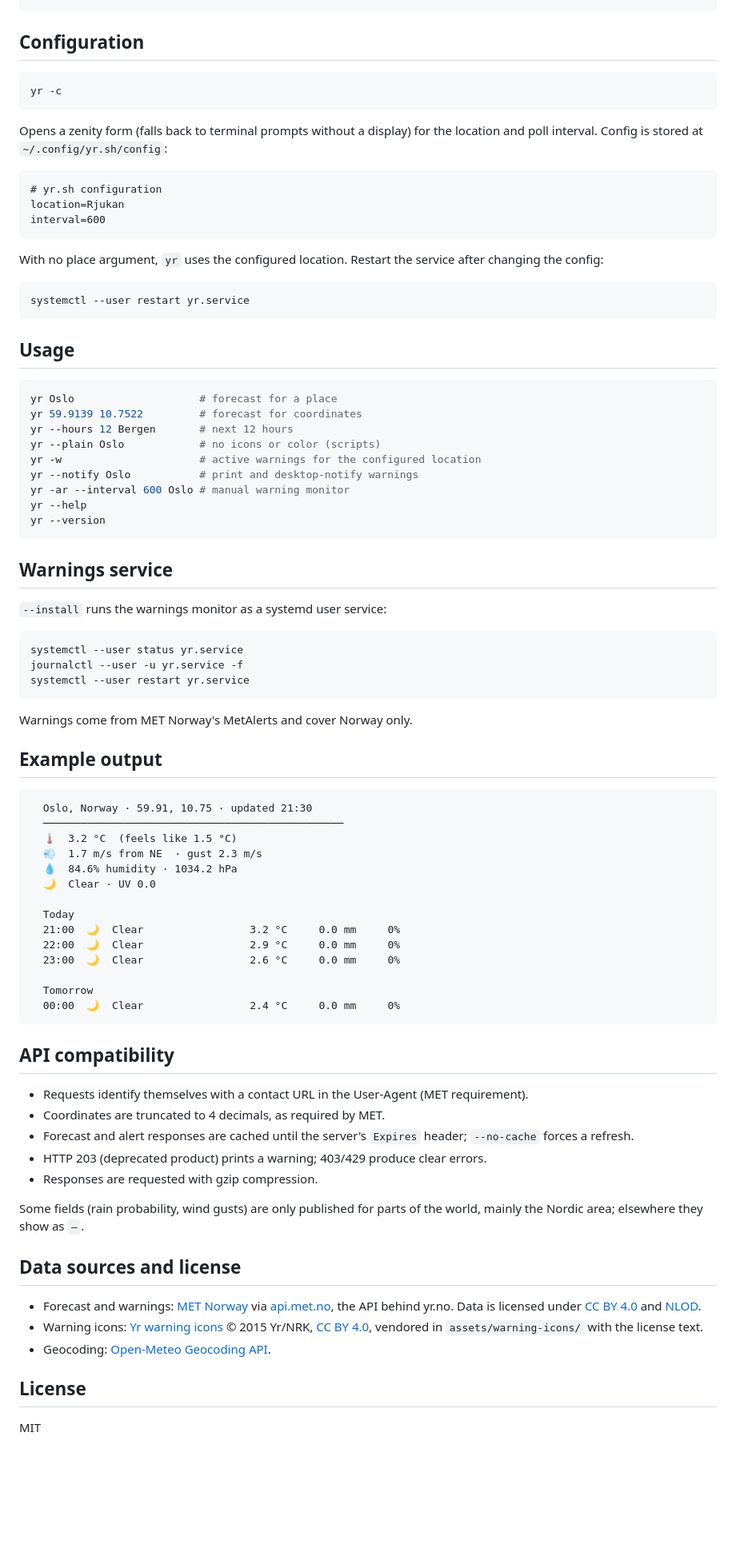
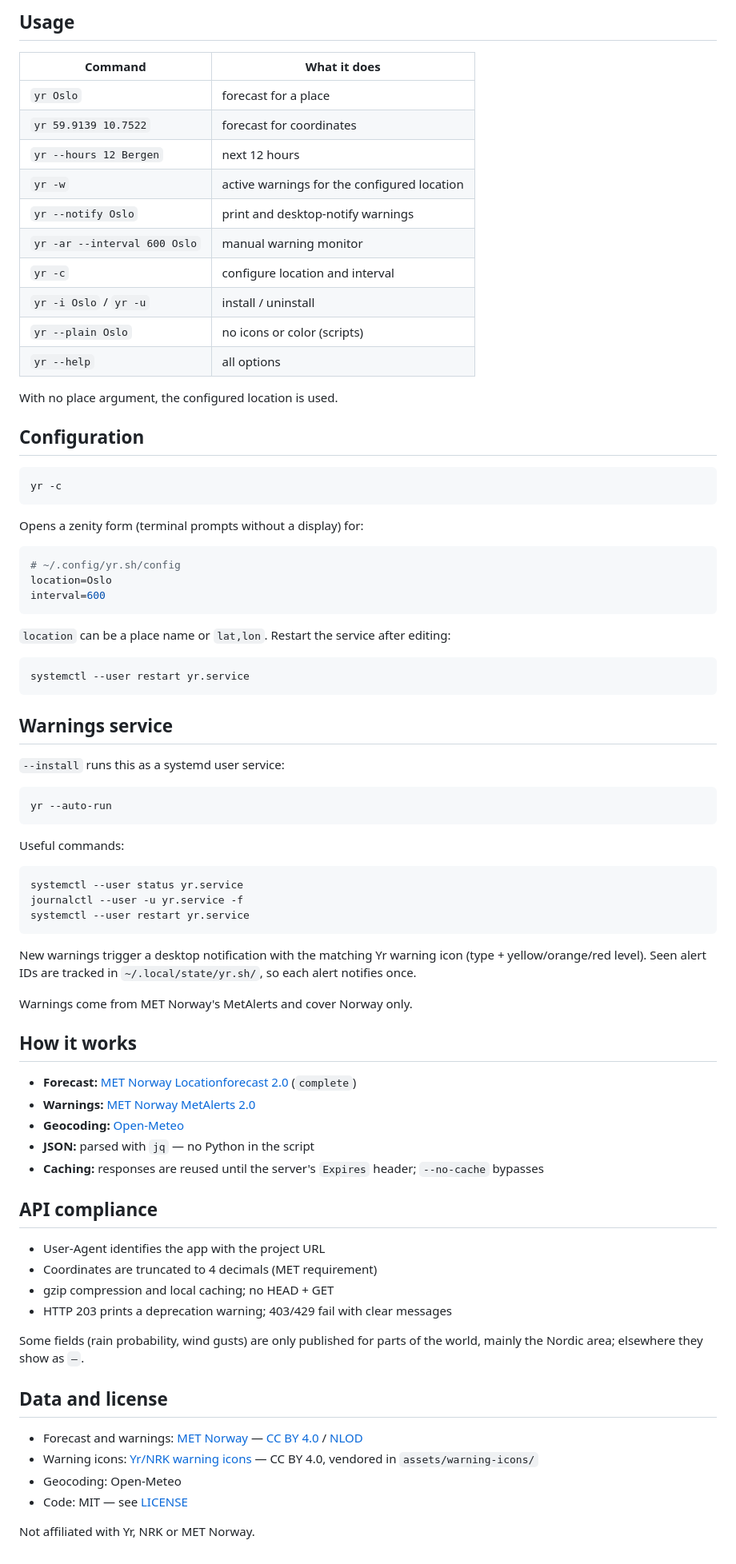
Before and after one commit to tmiland/yr.sh, a Markdown page: README.md, the part around one of its changes. Shown at 80% size. Rendered like a GitHub page; blank space fills up the shorter version.

````diff
--- a/README.md
+++ b/README.md
@@ -36,3 +65,19 @@ yr Oslo
+## Usage
+
+| Command | What it does |
+| --- | --- |
+| `yr Oslo` | forecast for a place |
+| `yr 59.9139 10.7522` | forecast for coordinates |
+| `yr --hours 12 Bergen` | next 12 hours |
+| `yr -w` | active warnings for the configured location |
+| `yr --notify Oslo` | print and desktop-notify warnings |
+| `yr -ar --interval 600 Oslo` | manual warning monitor |
+| `yr -c` | configure location and interval |
+| `yr -i Oslo` / `yr -u` | install / uninstall |
+| `yr --plain Oslo` | no icons or color (scripts) |
+| `yr --help` | all options |
+
+With no place argument, the configured location is used.
 
 ## Configuration
 
@@ -40,37 +85,29 @@ yr Oslo
 yr -c
 ```
 
-Opens a zenity form (falls back to terminal prompts without a display) for the location and poll interval. Config is stored at `~/.config/yr.sh/config`:
+Opens a zenity form (terminal prompts without a display) for:
 
-```text
-# yr.sh configuration
-location=Rjukan
+```ini
+# ~/.config/yr.sh/config
+location=Oslo
 interval=600
 ```
 
-With no place argument, `yr` uses the configured location. Restart the service after changing the config:
+`location` can be a place name or `lat,lon`. Restart the service after editing:
 
 ```bash
 systemctl --user restart yr.service
 ```
 
-## Usage
+## Warnings service
+
+`--install` runs this as a systemd user service:
 
 ```bash
-yr Oslo                    # forecast for a place
-yr 59.9139 10.7522         # forecast for coordinates
-yr --hours 12 Bergen       # next 12 hours
-yr --plain Oslo            # no icons or color (scripts)
-yr -w                      # active warnings for the configured location
-yr --notify Oslo           # print and desktop-notify warnings
-yr -ar --interval 600 Oslo # manual warning monitor
-yr --help
-yr --version
+yr --auto-run
 ```
 
-## Warnings service
-
-`--install` runs the warnings monitor as a systemd user service:
+Useful commands:
 
 ```bash
 systemctl --user status yr.service
@@ -78,43 +115,32 @@ journalctl --user -u yr.service -f
 systemctl --user restart yr.service
 ```
 
+New warnings trigger a desktop notification with the matching Yr warning icon (type + yellow/orange/red level). Seen alert IDs are tracked in `~/.local/state/yr.sh/`, so each alert notifies once.
+
 Warnings come from MET Norway's MetAlerts and cover Norway only.
 
-## Example output
+## How it works
 
-```text
-  Oslo, Norway · 59.91, 10.75 · updated 21:30
-  ────────────────────────────────────────────────
-  🌡  3.2 °C  (feels like 1.5 °C)
-  💨  1.7 m/s from NE  · gust 2.3 m/s
-  💧  84.6% humidity · 1034.2 hPa
-  🌙  Clear · UV 0.0
+- **Forecast:** [MET Norway Locationforecast 2.0](https://api.met.no/weatherapi/locationforecast/2.0/documentation) (`complete`)
+- **Warnings:** [MET Norway MetAlerts 2.0](https://api.met.no/weatherapi/metalerts/2.0/documentation)
+- **Geocoding:** [Open-Meteo](https://open-meteo.com/en/docs/geocoding-api)
+- **JSON:** parsed with `jq` — no Python in the script
+- **Caching:** responses are reused until the server's `Expires` header; `--no-cache` bypasses
 
-  Today
-  21:00  🌙  Clear                 3.2 °C     0.0 mm     0%
-  22:00  🌙  Clear                 2.9 °C     0.0 mm     0%
-  23:00  🌙  Clear                 2.6 °C     0.0 mm     0%
+## API compliance
 
-  Tomorrow
-  00:00  🌙  Clear                 2.4 °C     0.0 mm     0%
-```
-
-## API compatibility
-
-- Requests identify themselves with a contact URL in the User-Agent (MET requirement).
-- Coordinates are truncated to 4 decimals, as required by MET.
-- Forecast and alert responses are cached until the server's `Expires` header; `--no-cache` forces a refresh.
-- HTTP 203 (deprecated product) prints a warning; 403/429 produce clear errors.
-- Responses are requested with gzip compression.
+- User-Agent identifies the app with the project URL
+- Coordinates are truncated to 4 decimals (MET requirement)
+- gzip compression and local caching; no HEAD + GET
+- HTTP 203 prints a deprecation warning; 403/429 fail with clear messages
 
 Some fields (rain probability, wind gusts) are only published for parts of the world, mainly the Nordic area; elsewhere they show as `–`.
 
-## Data sources and license
+## Data and license
 
-- Forecast and warnings: [MET Norway](https://www.met.no/) via [api.met.no](https://api.met.no/), the API behind yr.no. Data is licensed under [CC BY 4.0](https://creativecommons.org/licenses/by/4.0/) and [NLOD](https://data.norge.no/nlod/en/2.0).
-- Warning icons: [Yr warning icons](https://github.com/nrkno/yr-warning-icons) © 2015 Yr/NRK, [CC BY 4.0](https://creativecommons.org/licenses/by/4.0/), vendored in `assets/warning-icons/` with the license text.
-- Geocoding: [Open-Meteo Geocoding API](https://open-meteo.com/en/docs/geocoding-api).
+- Forecast and warnings: [MET Norway](https://www.met.no/) — [CC BY 4.0](https://creativecommons.org/licenses/by/4.0/) / [NLOD](https://data.norge.no/nlod/en/2.0)
+- Warning icons: [Yr/NRK warning icons](https://github.com/nrkno/yr-warning-icons) — CC BY 4.0, vendored in `assets/warning-icons/`
+- Geocoding: Open-Meteo
+- Code: MIT — see [LICENSE](LICENSE)
 
-## License
-
-MIT
+Not affiliated with Yr, NRK or MET Norway.
````
Also changed, not shown: other parts of README.md (+51 -22 lines), docs/demo.png (added), 2 other files.
